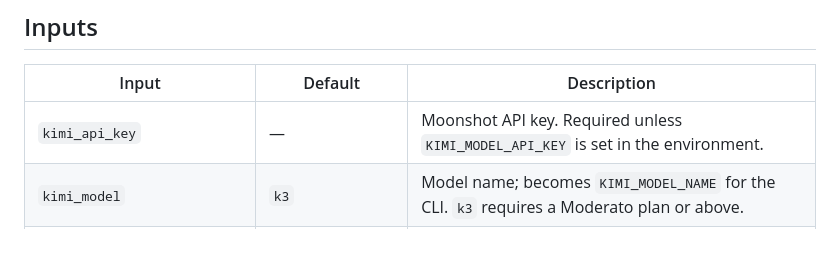
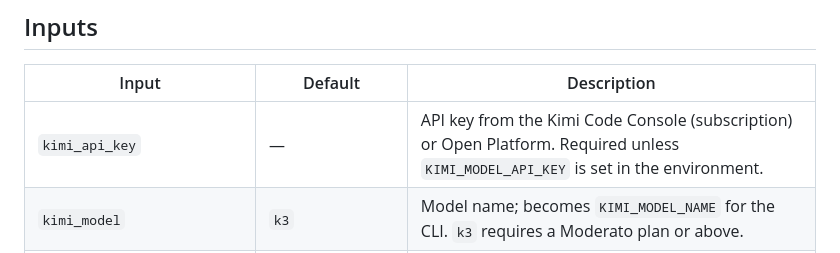
Before and after one commit to xuwenhao/kimi-code-action, a Markdown page: docs/usage.md, the part around the change. Rendered like a GitHub page.

```diff
--- a/docs/usage.md
+++ b/docs/usage.md
@@ -61,7 +61,7 @@ repository files are context — this is the prompt-injection defense line and i
 
 | Input                       | Default                 | Description                                                                                                                            |
 | --------------------------- | ----------------------- | -------------------------------------------------------------------------------------------------------------------------------------- |
-| `kimi_api_key`              | —                       | Moonshot API key. Required unless `KIMI_MODEL_API_KEY` is set in the environment.                                                      |
+| `kimi_api_key`              | —                       | API key from the Kimi Code Console (subscription) or Open Platform. Required unless `KIMI_MODEL_API_KEY` is set in the environment. |
 | `kimi_model`                | `k3`                    | Model name; becomes `KIMI_MODEL_NAME` for the CLI. `k3` requires a Moderato plan or above.                                             |
 | `kimi_platform`             | `code`                  | Key/endpoint preset: `code` (Kimi Code Console), `open-cn` (platform.moonshot.cn), `open-intl` (platform.kimi.com).                    |
 | `kimi_base_url`             | follows `kimi_platform` | API base URL; becomes `KIMI_MODEL_BASE_URL`. Explicit value overrides the `kimi_platform` preset (e.g. enterprise proxies).            |
```
Also changed, not shown: README.md (+8 -3 lines), docs/setup.md (+2 -0 lines).
